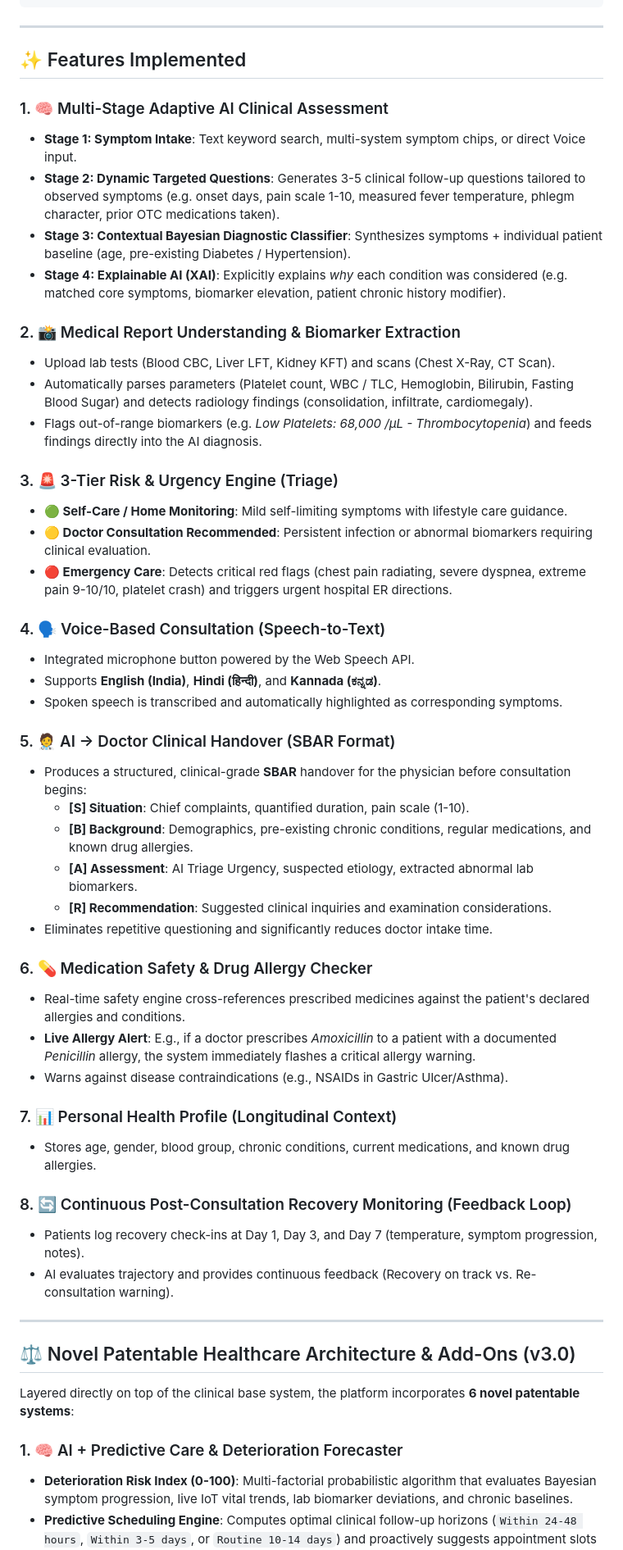
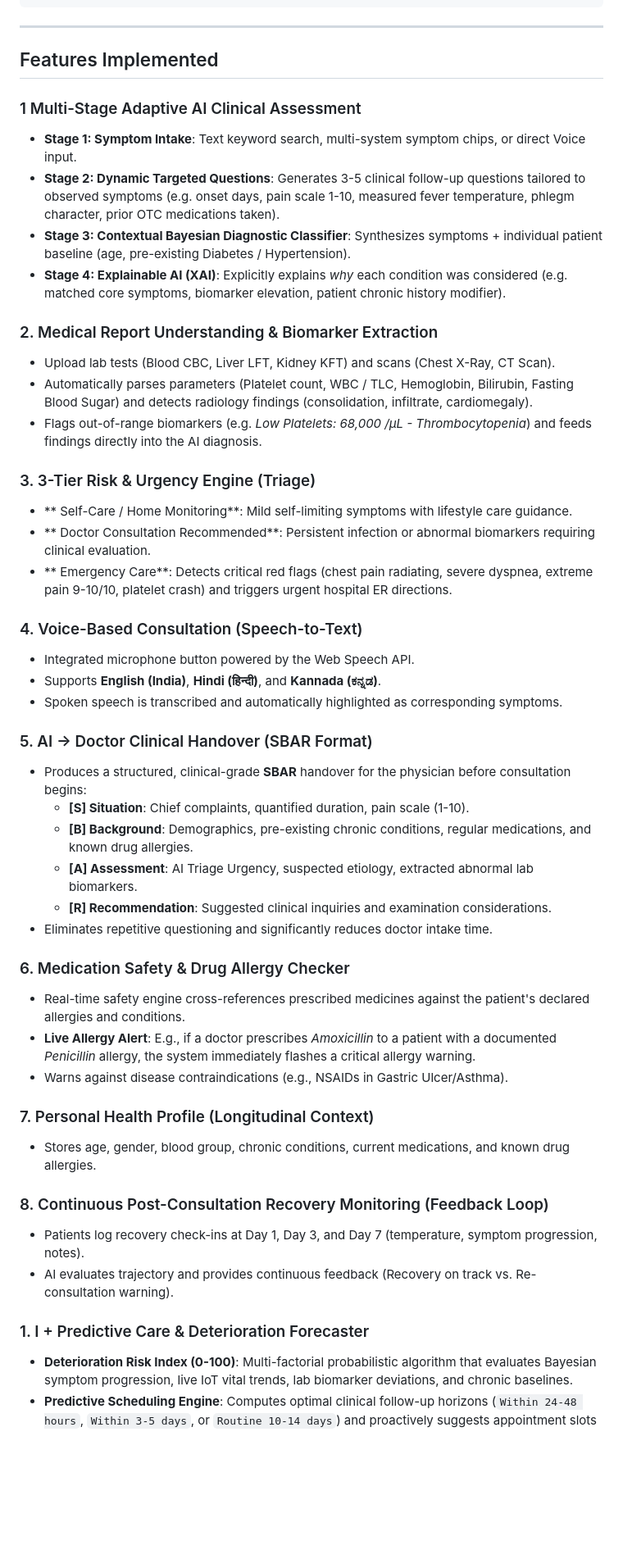
Before and after one commit to yogeshwaran2344/e-healthcare, a Markdown page: README.md, the part around one of its changes. Shown at 82% size. GitHub-like rendering; blank space fills up the shorter version.

Commit message:
Refactor README for improved formatting and clarity
Updated headings and formatting in the README file for consistency and clarity.

```diff
--- a/README.md
+++ b/README.md
@@ -46,30 +46,30 @@ An advanced, adaptive healthcare system that transforms traditional static sympt
 
 ---
 
-## ✨ Features Implemented
+##  Features Implemented
 
-### 1. 🧠 Multi-Stage Adaptive AI Clinical Assessment
+### 1 Multi-Stage Adaptive AI Clinical Assessment
 - **Stage 1: Symptom Intake**: Text keyword search, multi-system symptom chips, or direct Voice input.
 - **Stage 2: Dynamic Targeted Questions**: Generates 3-5 clinical follow-up questions tailored to observed symptoms (e.g. onset days, pain scale 1-10, measured fever temperature, phlegm character, prior OTC medications taken).
 - **Stage 3: Contextual Bayesian Diagnostic Classifier**: Synthesizes symptoms + individual patient baseline (age, pre-existing Diabetes / Hypertension).
 - **Stage 4: Explainable AI (XAI)**: Explicitly explains *why* each condition was considered (e.g. matched core symptoms, biomarker elevation, patient chronic history modifier).
 
-### 2. 📸 Medical Report Understanding & Biomarker Extraction
+### 2. Medical Report Understanding & Biomarker Extraction
 - Upload lab tests (Blood CBC, Liver LFT, Kidney KFT) and scans (Chest X-Ray, CT Scan).
 - Automatically parses parameters (Platelet count, WBC / TLC, Hemoglobin, Bilirubin, Fasting Blood Sugar) and detects radiology findings (consolidation, infiltrate, cardiomegaly).
 - Flags out-of-range biomarkers (e.g. *Low Platelets: 68,000 /µL - Thrombocytopenia*) and feeds findings directly into the AI diagnosis.
 
-### 3. 🚨 3-Tier Risk & Urgency Engine (Triage)
-- **🟢 Self-Care / Home Monitoring**: Mild self-limiting symptoms with lifestyle care guidance.
-- **🟡 Doctor Consultation Recommended**: Persistent infection or abnormal biomarkers requiring clinical evaluation.
-- **🔴 Emergency Care**: Detects critical red flags (chest pain radiating, severe dyspnea, extreme pain 9-10/10, platelet crash) and triggers urgent hospital ER directions.
+### 3.  3-Tier Risk & Urgency Engine (Triage)
+- ** Self-Care / Home Monitoring**: Mild self-limiting symptoms with lifestyle care guidance.
+- ** Doctor Consultation Recommended**: Persistent infection or abnormal biomarkers requiring clinical evaluation.
+- ** Emergency Care**: Detects critical red flags (chest pain radiating, severe dyspnea, extreme pain 9-10/10, platelet crash) and triggers urgent hospital ER directions.
 
-### 4. 🗣️ Voice-Based Consultation (Speech-to-Text)
+### 4. Voice-Based Consultation (Speech-to-Text)
 - Integrated microphone button powered by the Web Speech API.
 - Supports **English (India)**, **Hindi (हिन्दी)**, and **Kannada (ಕನ್ನಡ)**.
 - Spoken speech is transcribed and automatically highlighted as corresponding symptoms.
 
-### 5. 🧑‍⚕️ AI → Doctor Clinical Handover (SBAR Format)
+### 5. AI → Doctor Clinical Handover (SBAR Format)
 - Produces a structured, clinical-grade **SBAR** handover for the physician before consultation begins:
   - **[S] Situation**: Chief complaints, quantified duration, pain scale (1-10).
   - **[B] Background**: Demographics, pre-existing chronic conditions, regular medications, and known drug allergies.
@@ -77,25 +77,20 @@ An advanced, adaptive healthcare system that transforms traditional static sympt
   - **[R] Recommendation**: Suggested clinical inquiries and examination considerations.
 - Eliminates repetitive questioning and significantly reduces doctor intake time.
 
-### 6. 💊 Medication Safety & Drug Allergy Checker
+### 6.  Medication Safety & Drug Allergy Checker
 - Real-time safety engine cross-references prescribed medicines against the patient's declared allergies and conditions.
 - **Live Allergy Alert**: E.g., if a doctor prescribes *Amoxicillin* to a patient with a documented *Penicillin* allergy, the system immediately flashes a critical allergy warning.
 - Warns against disease contraindications (e.g., NSAIDs in Gastric Ulcer/Asthma).
 
-### 7. 📊 Personal Health Profile (Longitudinal Context)
+### 7.  Personal Health Profile (Longitudinal Context)
 - Stores age, gender, blood group, chronic conditions, current medications, and known drug allergies.
 
-### 8. 🔄 Continuous Post-Consultation Recovery Monitoring (Feedback Loop)
+### 8.  Continuous Post-Consultation Recovery Monitoring (Feedback Loop)
 - Patients log recovery check-ins at Day 1, Day 3, and Day 7 (temperature, symptom progression, notes).
 - AI evaluates trajectory and provides continuous feedback (Recovery on track vs. Re-consultation warning).
 
----
 
-## ⚖️ Novel Patentable Healthcare Architecture & Add-Ons (v3.0)
-
-Layered directly on top of the clinical base system, the platform incorporates **6 novel patentable systems**:
-
-### 1. 🧠 AI + Predictive Care & Deterioration Forecaster
+### 1. I + Predictive Care & Deterioration Forecaster
 - **Deterioration Risk Index (0-100)**: Multi-factorial probabilistic algorithm that evaluates Bayesian symptom progression, live IoT vital trends, lab biomarker deviations, and chronic baselines.
 - **Predictive Scheduling Engine**: Computes optimal clinical follow-up horizons (`Within 24-48 hours`, `Within 3-5 days`, or `Routine 10-14 days`) and proactively suggests appointment slots with matching specialists *before* exacerbations turn critical.
 - **Chronic Condition Alert Shield**: Autonomous real-time surveillance for diabetic glycemic spikes, hypertensive crisis trends, and drug-allergy contraindication barriers.
```
Also changed, not shown: other parts of README.md (+7 -98 lines).
